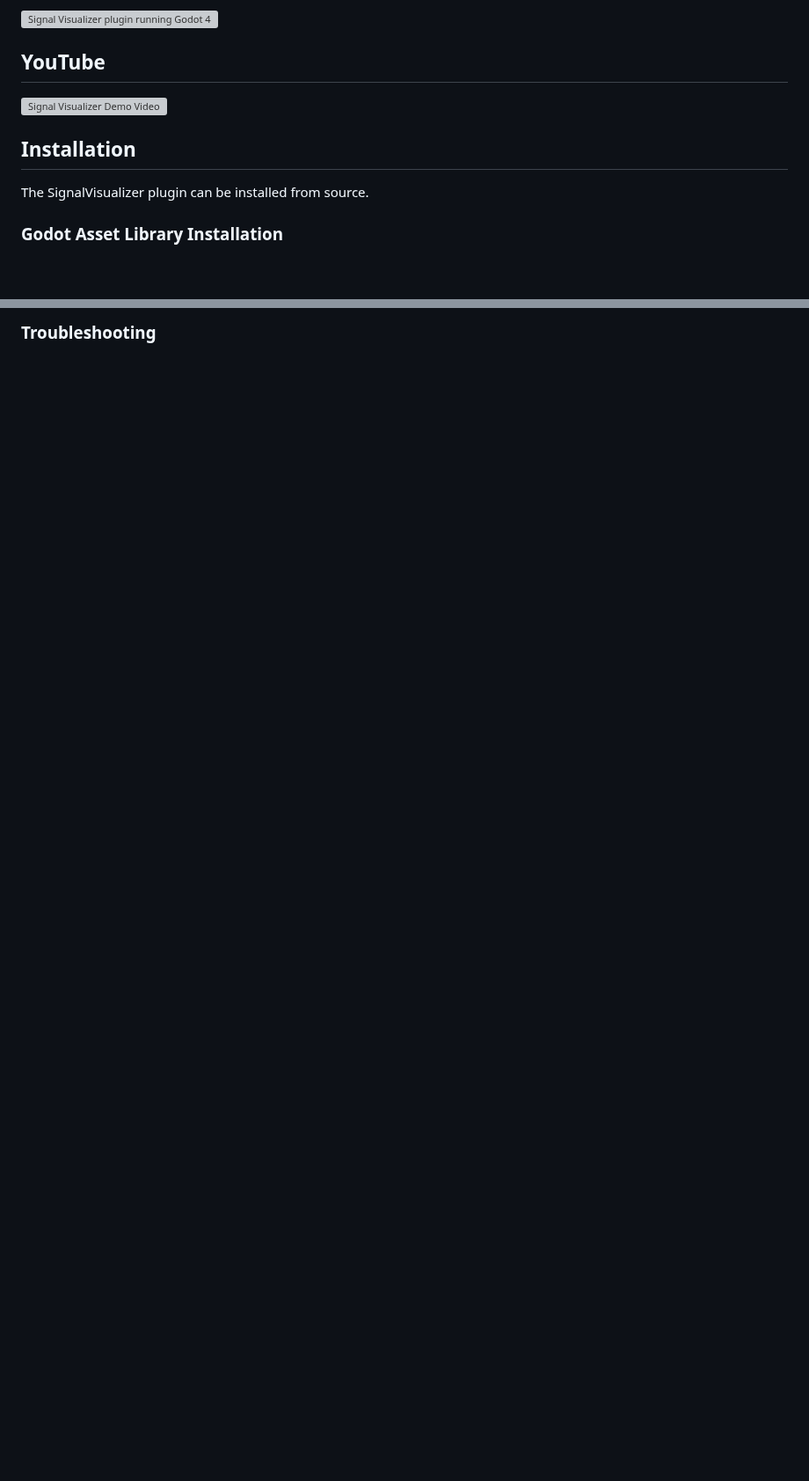
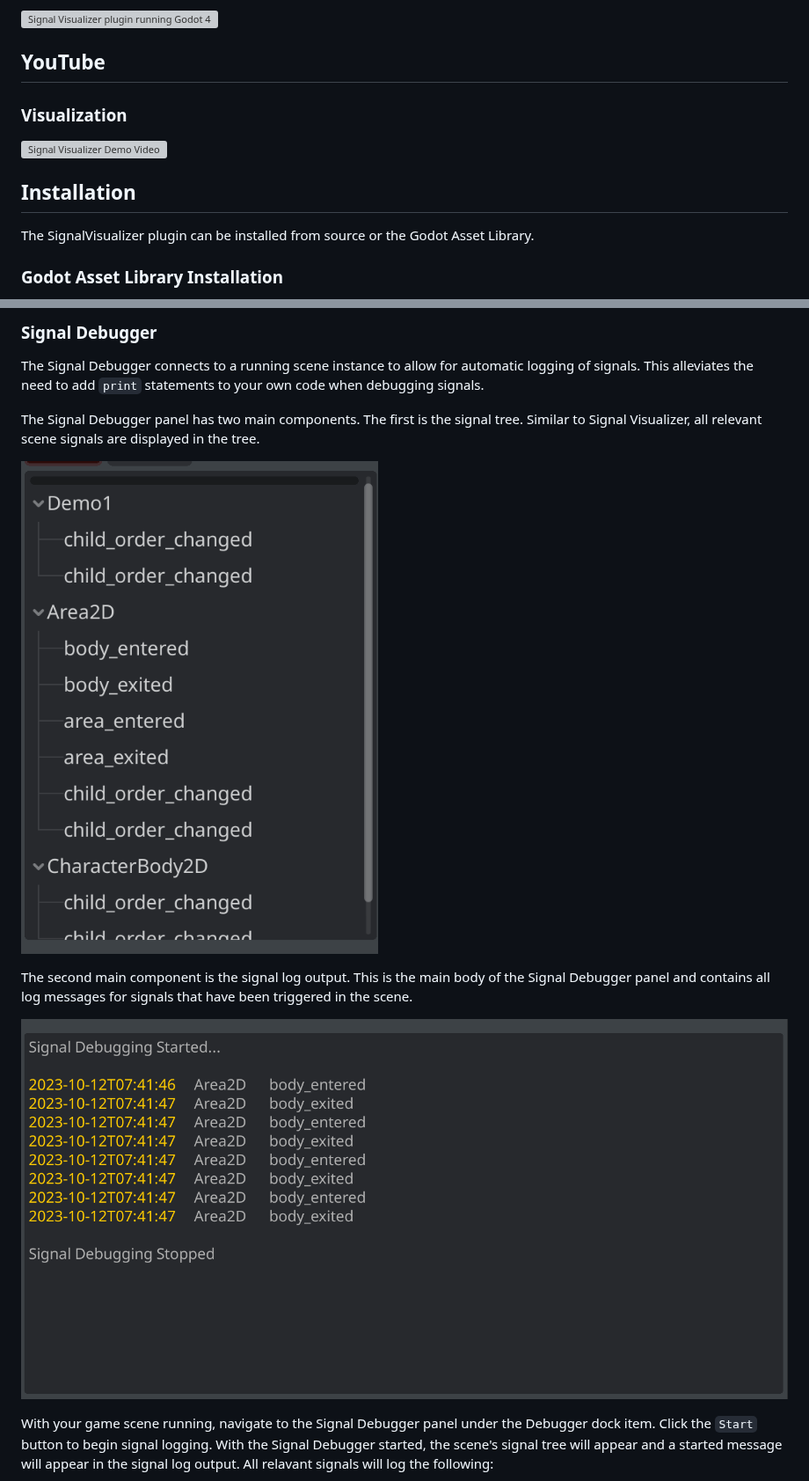
Before and after one commit to Ericdowney/SignalVisualizer, a Markdown page: README.md, 2 parts joined by grey strips. Shown at 88% size. GitHub-like rendering; pictures changed too: images/SignalDebuggerSignalLogScreenshot.png (added), images/SignalDebuggerSignalTreeScreenshot.png (added); folded sections open; blank space fills up the shorter version; grey boxes are pictures that could not be loaded.

```diff
--- a/README.md
+++ b/README.md
@@ -5,11 +5,13 @@ A plugin for Godot 4.x. SignalVisualizer displays the current scene's signals an
 
 ## YouTube
 
+### Visualization
+
 [![Signal Visualizer Demo Video](https://img.youtube.com/vi/eCWlVX9pwGU/0.jpg)](https://www.youtube.com/watch?v=eCWlVX9pwGU)
 
 ## Installation
 
-The SignalVisualizer plugin can be installed from source.
+The SignalVisualizer plugin can be installed from source or the Godot Asset Library.
 
 ### Godot Asset Library Installation
 
@@ -73,2 +83,16 @@ Signal::Callable Method
 
-### Troubleshooting
+<details>
+<summary><h3>Signal Debugger</h3></summary>
+
+The Signal Debugger connects to a running scene instance to allow for automatic logging of signals. This alleviates the need to add `print` statements to your own code when debugging signals.
+
+The Signal Debugger panel has two main components. The first is the signal tree. Similar to Signal Visualizer, all relevant scene signals are displayed in the tree.
+
+![Signal Debugger Signal Tree Pane](./images/SignalDebuggerSignalTreeScreenshot.png)
+
+The second main component is the signal log output. This is the main body of the Signal Debugger panel and contains all log messages for signals that have been triggered in the scene.
+
+![Signal Debugger Signal Log Output Pane](./images/SignalDebuggerSignalLogScreenshot.png)
+
+With your game scene running, navigate to the Signal Debugger panel under the Debugger dock item. Click the `Start` button to begin signal logging. With the Signal Debugger started, the scene's signal tree will appear and a started message will appear in the signal log output. All relavant signals will log the following:
+
```
Also changed, not shown: other parts of README.md (+26 -7 lines), images/SignalDebuggerDataScreenshot.png (added), images/SignalDebuggerPanel.png (added), images/SignalVisualizerToolbarScreenshot.png.
